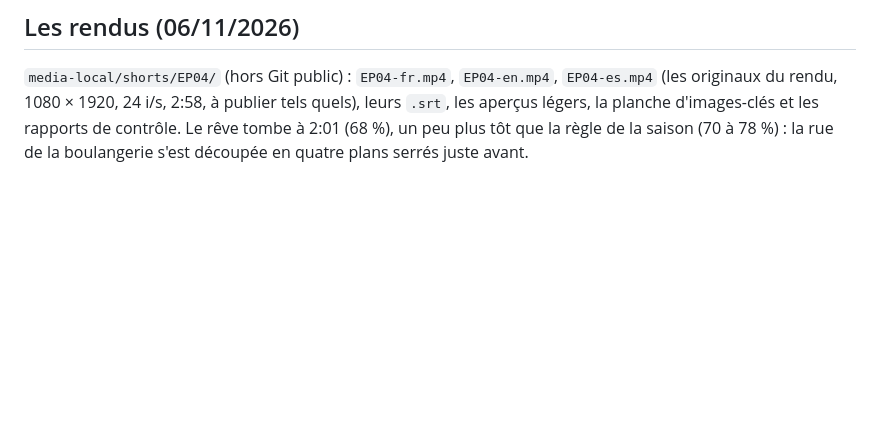
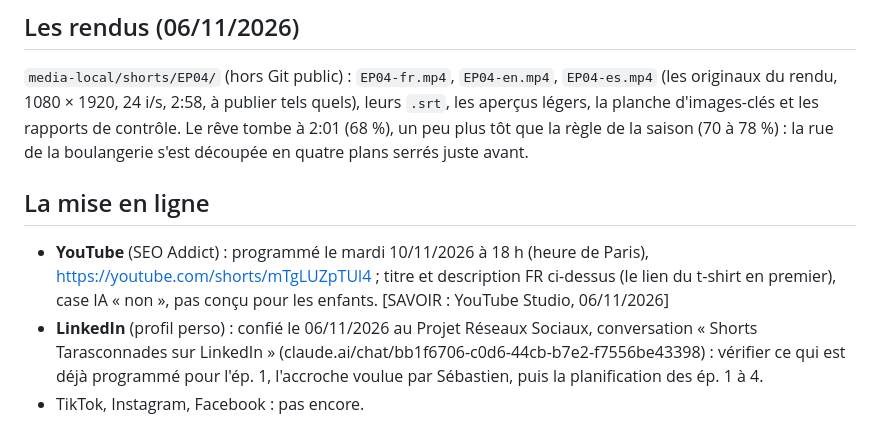
Before and after one commit to agencekoeki/angela-anaconda, a Markdown page: shorts/episodes/EP04-personne-ne-me-cite.md, the part around the change. Rendered like a GitHub page; blank space fills up the shorter version.

Commit message:
EP04 : la mise en ligne (YouTube programmé le 10/11 à 18 h ; LinkedIn confié au Projet Réseaux Sociaux)
Co-Authored-By: Claude Opus 5.5 <noreply@anthropic.com>
Claude-Session: https://claude.ai/code/session_01QFjjEfjrUYv6seo2CKMDq1

```diff
--- a/shorts/episodes/EP04-personne-ne-me-cite.md
+++ b/shorts/episodes/EP04-personne-ne-me-cite.md
@@ -173,3 +173,9 @@ statut: "v4, refait le 06/11/2026 : cadres serrés, pluie d'automne, animaux d'a
 ## Les rendus (06/11/2026)
 
 `media-local/shorts/EP04/` (hors Git public) : `EP04-fr.mp4`, `EP04-en.mp4`, `EP04-es.mp4` (les originaux du rendu, 1080 × 1920, 24 i/s, 2:58, à publier tels quels), leurs `.srt`, les aperçus légers, la planche d'images-clés et les rapports de contrôle. Le rêve tombe à 2:01 (68 %), un peu plus tôt que la règle de la saison (70 à 78 %) : la rue de la boulangerie s'est découpée en quatre plans serrés juste avant.
+
+## La mise en ligne
+
+- **YouTube** (SEO Addict) : programmé le mardi 10/11/2026 à 18 h (heure de Paris), https://youtube.com/shorts/mTgLUZpTUl4 ; titre et description FR ci-dessus (le lien du t-shirt en premier), case IA « non », pas conçu pour les enfants. [SAVOIR : YouTube Studio, 06/11/2026]
+- **LinkedIn** (profil perso) : confié le 06/11/2026 au Projet Réseaux Sociaux, conversation « Shorts Tarasconnades sur LinkedIn » (claude.ai/chat/bb1f6706-c0d6-44cb-b7e2-f7556be43398) : vérifier ce qui est déjà programmé pour l'ép. 1, l'accroche voulue par Sébastien, puis la planification des ép. 1 à 4.
+- TikTok, Instagram, Facebook : pas encore.
```
